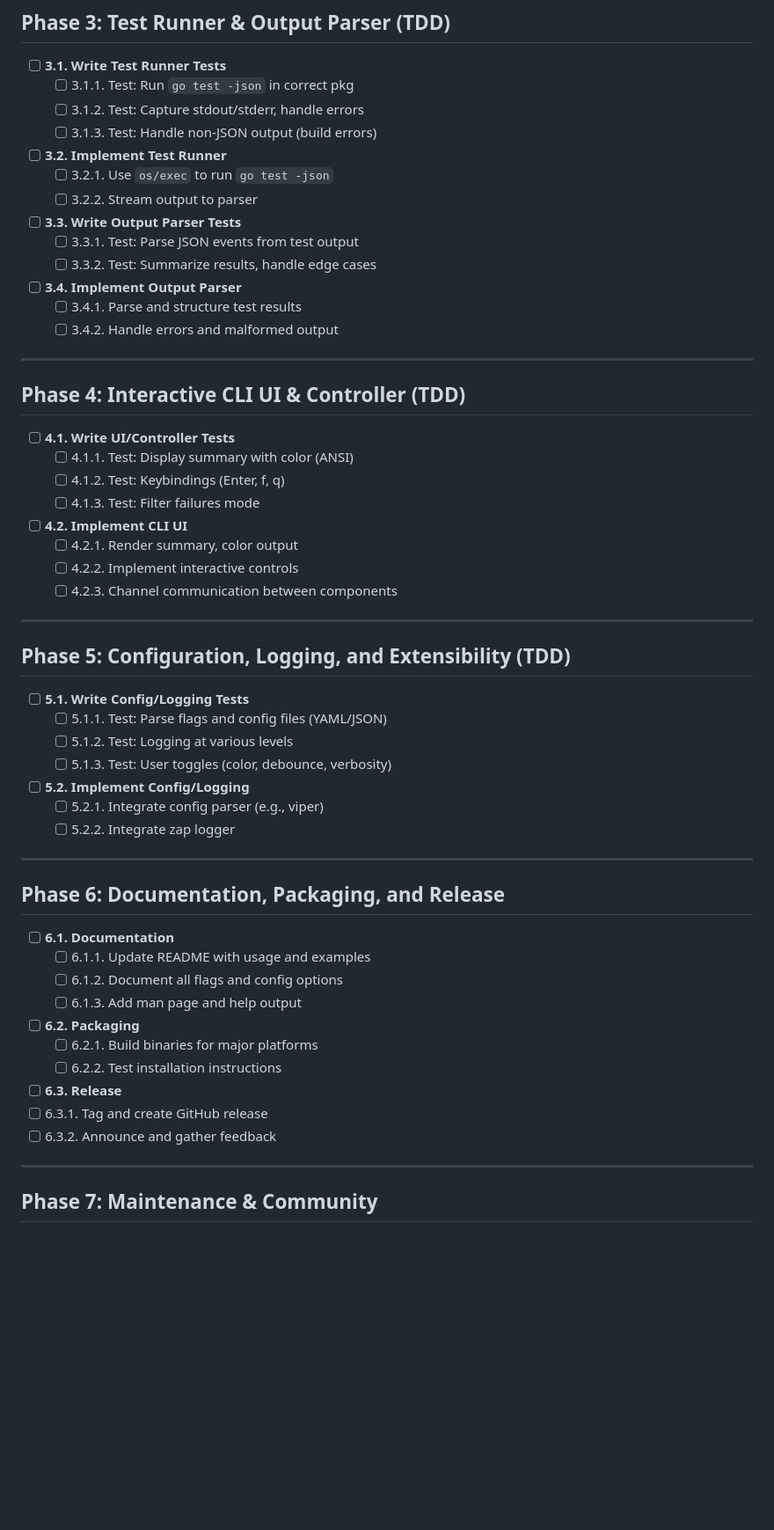
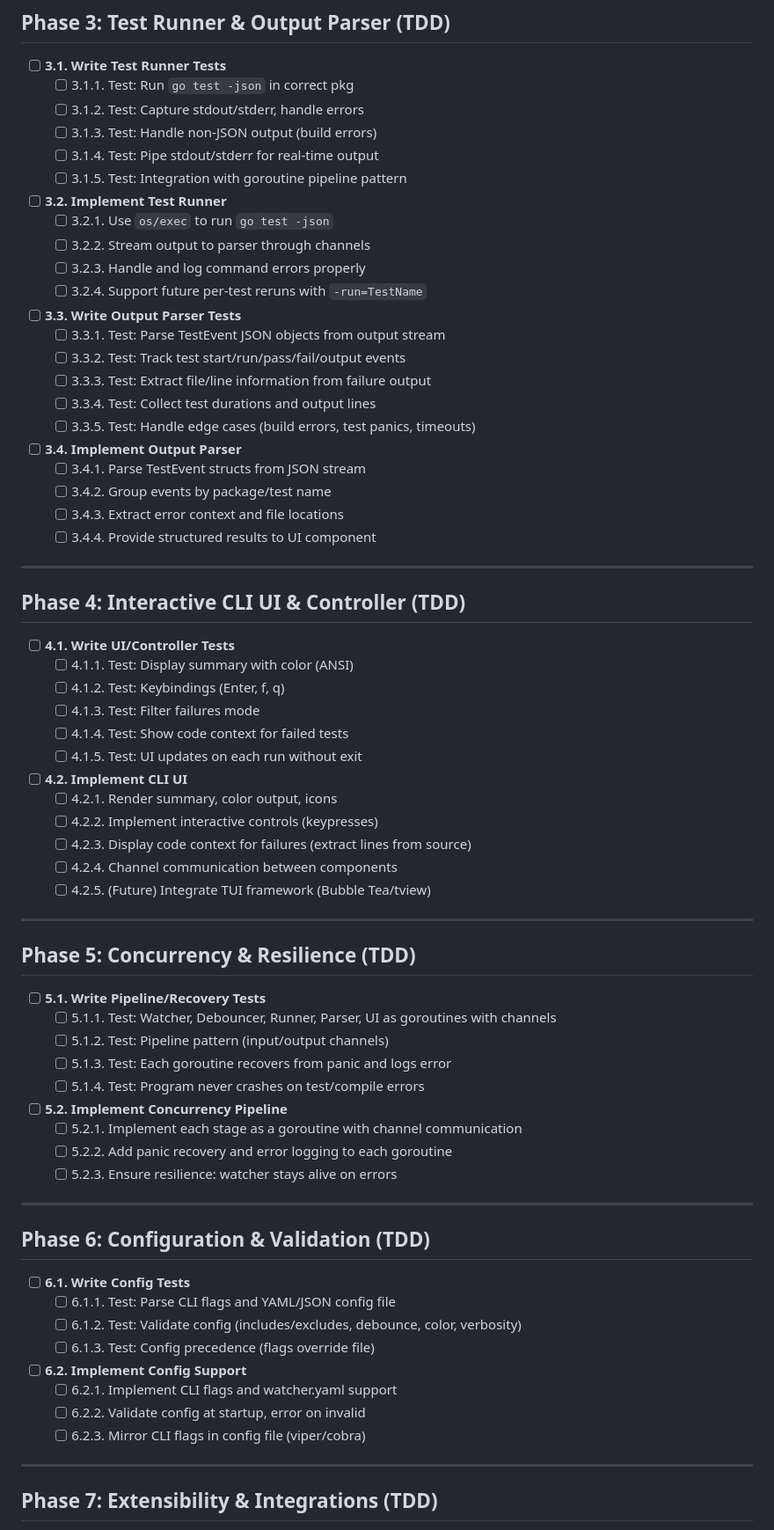
Before and after one commit to newbpydev/go-sentinel-cli, a Markdown page: ROADMAP.md, the part around one of its changes. Shown at 88% size. Rendered like a GitHub page; blank space fills up the shorter version.

Commit message:
chore(ROADMAP.md): update roadmap with detailed tasks for Go Sentinel's development phases to enhance clarity and organization

```diff
--- a/ROADMAP.md
+++ b/ROADMAP.md
@@ -48,15 +58,24 @@ This roadmap is the single source of truth for Go Sentinel's development. All wo
   - [ ] 3.1.1. Test: Run `go test -json` in correct pkg
   - [ ] 3.1.2. Test: Capture stdout/stderr, handle errors
   - [ ] 3.1.3. Test: Handle non-JSON output (build errors)
+  - [ ] 3.1.4. Test: Pipe stdout/stderr for real-time output
+  - [ ] 3.1.5. Test: Integration with goroutine pipeline pattern
 - [ ] **3.2. Implement Test Runner**
   - [ ] 3.2.1. Use `os/exec` to run `go test -json`
-  - [ ] 3.2.2. Stream output to parser
+  - [ ] 3.2.2. Stream output to parser through channels
+  - [ ] 3.2.3. Handle and log command errors properly
+  - [ ] 3.2.4. Support future per-test reruns with `-run=TestName`
 - [ ] **3.3. Write Output Parser Tests**
-  - [ ] 3.3.1. Test: Parse JSON events from test output
-  - [ ] 3.3.2. Test: Summarize results, handle edge cases
+  - [ ] 3.3.1. Test: Parse TestEvent JSON objects from output stream
+  - [ ] 3.3.2. Test: Track test start/run/pass/fail/output events
+  - [ ] 3.3.3. Test: Extract file/line information from failure output
+  - [ ] 3.3.4. Test: Collect test durations and output lines
+  - [ ] 3.3.5. Test: Handle edge cases (build errors, test panics, timeouts)
 - [ ] **3.4. Implement Output Parser**
-  - [ ] 3.4.1. Parse and structure test results
-  - [ ] 3.4.2. Handle errors and malformed output
+  - [ ] 3.4.1. Parse TestEvent structs from JSON stream
+  - [ ] 3.4.2. Group events by package/test name
+  - [ ] 3.4.3. Extract error context and file locations
+  - [ ] 3.4.4. Provide structured results to UI component
 
 ---
 
@@ -66,39 +85,43 @@ This roadmap is the single source of truth for Go Sentinel's development. All wo
   - [ ] 4.1.1. Test: Display summary with color (ANSI)
   - [ ] 4.1.2. Test: Keybindings (Enter, f, q)
   - [ ] 4.1.3. Test: Filter failures mode
+  - [ ] 4.1.4. Test: Show code context for failed tests
+  - [ ] 4.1.5. Test: UI updates on each run without exit
 - [ ] **4.2. Implement CLI UI**
-  - [ ] 4.2.1. Render summary, color output
-  - [ ] 4.2.2. Implement interactive controls
-  - [ ] 4.2.3. Channel communication between components
+  - [ ] 4.2.1. Render summary, color output, icons
+  - [ ] 4.2.2. Implement interactive controls (keypresses)
+  - [ ] 4.2.3. Display code context for failures (extract lines from source)
+  - [ ] 4.2.4. Channel communication between components
+  - [ ] 4.2.5. (Future) Integrate TUI framework (Bubble Tea/tview)
 
 ---
 
-## Phase 5: Configuration, Logging, and Extensibility (TDD)
+## Phase 5: Concurrency & Resilience (TDD)
 
-- [ ] **5.1. Write Config/Logging Tests**
-  - [ ] 5.1.1. Test: Parse flags and config files (YAML/JSON)
-  - [ ] 5.1.2. Test: Logging at various levels
-  - [ ] 5.1.3. Test: User toggles (color, debounce, verbosity)
-- [ ] **5.2. Implement Config/Logging**
-  - [ ] 5.2.1. Integrate config parser (e.g., viper)
-  - [ ] 5.2.2. Integrate zap logger
+- [ ] **5.1. Write Pipeline/Recovery Tests**
+  - [ ] 5.1.1. Test: Watcher, Debouncer, Runner, Parser, UI as goroutines with channels
+  - [ ] 5.1.2. Test: Pipeline pattern (input/output channels)
+  - [ ] 5.1.3. Test: Each goroutine recovers from panic and logs error
+  - [ ] 5.1.4. Test: Program never crashes on test/compile errors
+- [ ] **5.2. Implement Concurrency Pipeline**
+  - [ ] 5.2.1. Implement each stage as a goroutine with channel communication
+  - [ ] 5.2.2. Add panic recovery and error logging to each goroutine
+  - [ ] 5.2.3. Ensure resilience: watcher stays alive on errors
 
 ---
 
-## Phase 6: Documentation, Packaging, and Release
+## Phase 6: Configuration & Validation (TDD)
 
-- [ ] **6.1. Documentation**
-  - [ ] 6.1.1. Update README with usage and examples
-  - [ ] 6.1.2. Document all flags and config options
-  - [ ] 6.1.3. Add man page and help output
-- [ ] **6.2. Packaging**
-  - [ ] 6.2.1. Build binaries for major platforms
-  - [ ] 6.2.2. Test installation instructions
-- [ ]  **6.3. Release**
-  - [ ] 6.3.1. Tag and create GitHub release
-  - [ ] 6.3.2. Announce and gather feedback
+- [ ] **6.1. Write Config Tests**
+  - [ ] 6.1.1. Test: Parse CLI flags and YAML/JSON config file
+  - [ ] 6.1.2. Test: Validate config (includes/excludes, debounce, color, verbosity)
+  - [ ] 6.1.3. Test: Config precedence (flags override file)
+- [ ] **6.2. Implement Config Support**
+  - [ ] 6.2.1. Implement CLI flags and watcher.yaml support
+  - [ ] 6.2.2. Validate config at startup, error on invalid
+  - [ ] 6.2.3. Mirror CLI flags in config file (viper/cobra)
 
 ---
 
-## Phase 7: Maintenance & Community
+## Phase 7: Extensibility & Integrations (TDD)
 
```
Also changed, not shown: other parts of ROADMAP.md (+57 -9 lines).
